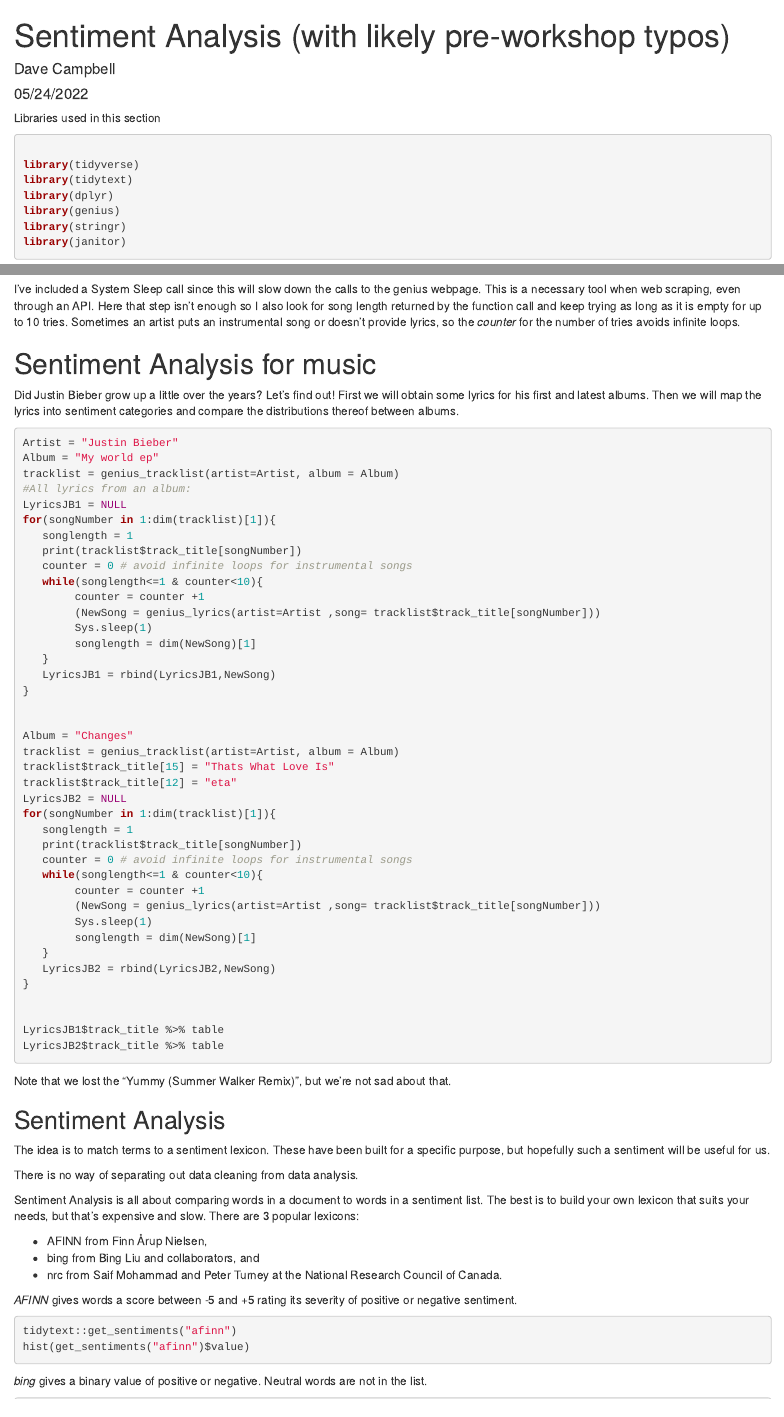
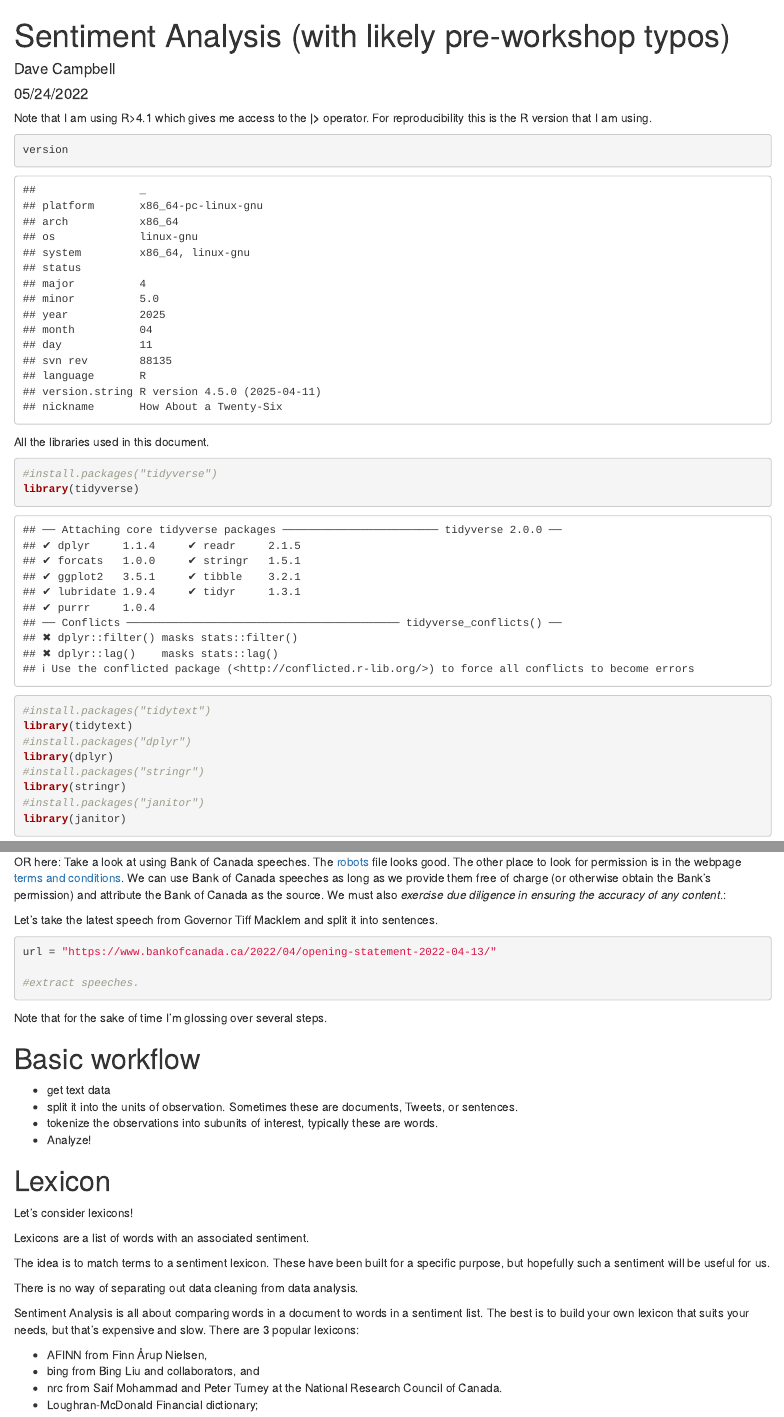
Before and after one commit to iamdavecampbell/tibble_house_on_the_prairie, an R Markdown document (Sentiment-Analysis.Rmd): the page in a window 1100 px wide, from its top, and a second part further down, joined at a grey line. Rendered offline with R 4.5, knitr and Pandoc, with nearby package versions; some code elsewhere in the file could not run offline.

Commit message:
remove deprecated libraries

````diff
--- a/Sentiment-Analysis.Rmd
+++ b/Sentiment-Analysis.Rmd
@@ -4,14 +4,22 @@ author: "Dave Campbell"
 date: "05/24/2022"
 ---
 
-Libraries used in this section
-```r
+Note that I am using R>4.1 which gives me access to the **|>** operator.  For reproducibility this is the R version that I am using.
+```{r}
+version
+```
 
+All the libraries used in this document.
+```{r}
+#install.packages("tidyverse")
 library(tidyverse)
+#install.packages("tidytext")
 library(tidytext)
+#install.packages("dplyr")
 library(dplyr)
-library(genius)
+#install.packages("stringr")
 library(stringr)
+#install.packages("janitor")
 library(janitor)
 
 ```
@@ -37,3 +45,7 @@ genius_tracklist(artist="The Clash", album = "London Calling")
 
 ```
 
+OR here:
+Take a look at using Bank of Canada speeches.  The [robots](https://www.bankofcanada.ca/robots.txt) file looks good.  The other place to look for permission is in the webpage [terms and conditions](https://www.bankofcanada.ca/terms/).   We can use Bank of Canada speeches as long as we provide them free of charge (or otherwise obtain the Bank's permission) and attribute the Bank of Canada as the source.  We must also _exercise due diligence in ensuring the accuracy of any content_.:
+
+Let's take the latest speech from Governor Tiff Macklem and split it into sentences.
@@ -41,7 +52,7 @@ Today we are interested in obtaining all lyrics from all songs on a album.  Note
 
 
-```r
+```{r}
+url = "https://www.bankofcanada.ca/2022/04/opening-statement-2022-04-13/"
 
-Artist = "Bob Dylan"
-Album = "Desire"
+#extract speeches.
 
@@ -51,6 +59,7 @@ Lyrics$track_title %>% table
 
 ```
 
+Note that for the sake of time I'm glossing over several steps.
 
-Some days it's better to loop over song titles to get song lyrics for the album.
+# Basic workflow
 
@@ -81,57 +66,14 @@ LyricsDesire$track_title %>% table
-I've included a System Sleep call since this will slow down the calls to the genius webpage.  This is a necessary tool when web scraping, even through an API.  Here that step isn't enough so I also look for song length returned by the function call and keep trying as long as it is empty for up to 10 tries.  Sometimes an artist puts an instrumental song or doesn't provide lyrics, so the _counter_ for the number of tries avoids infinite loops.
+- get text data
+- split it into the units of observation.  Sometimes these are documents, Tweets, or sentences.
+- tokenize the observations into subunits of interest, typically these are words.
+- Analyze!
 
 
+# Lexicon
 
-# Sentiment Analysis for music
+Let's consider lexicons!
 
-Did Justin Bieber grow up a little over the years?  Let's find out!  First we will obtain some lyrics for his first and latest albums.  Then we will map the lyrics into sentiment categories and compare the distributions thereof between albums.
-
-```r
-Artist = "Justin Bieber"
-Album = "My world ep"
-tracklist = genius_tracklist(artist=Artist, album = Album)
-#All lyrics from an album:
-LyricsJB1 = NULL
-for(songNumber in 1:dim(tracklist)[1]){
-   songlength = 1
-   print(tracklist$track_title[songNumber])
-   counter = 0 # avoid infinite loops for instrumental songs
-   while(songlength<=1 & counter<10){
-        counter = counter +1
-        (NewSong = genius_lyrics(artist=Artist ,song= tracklist$track_title[songNumber]))
-        Sys.sleep(1)
-        songlength = dim(NewSong)[1]
-   }
-   LyricsJB1 = rbind(LyricsJB1,NewSong)
-}
-
-
-Album = "Changes"
-tracklist = genius_tracklist(artist=Artist, album = Album)
-tracklist$track_title[15] = "Thats What Love Is"
-tracklist$track_title[12] = "eta"
-LyricsJB2 = NULL
-for(songNumber in 1:dim(tracklist)[1]){
-   songlength = 1
-   print(tracklist$track_title[songNumber])
-   counter = 0 # avoid infinite loops for instrumental songs
-   while(songlength<=1 & counter<10){
-        counter = counter +1
-        (NewSong = genius_lyrics(artist=Artist ,song= tracklist$track_title[songNumber]))
-        Sys.sleep(1)
-        songlength = dim(NewSong)[1]
-   }
-   LyricsJB2 = rbind(LyricsJB2,NewSong)
-}
-
-
-LyricsJB1$track_title %>% table
-LyricsJB2$track_title %>% table
-```
-
-Note that we lost the "Yummy (Summer Walker Remix)", but we're not sad about that.
-
-## Sentiment Analysis
+Lexicons are a list of words with an associated sentiment.
 
 The idea is to  match terms to a sentiment lexicon.  These have been built for a specific purpose, but hopefully such a sentiment will be useful for us.
 
@@ -142,5 +84,6 @@ Sentiment Analysis is all about comparing words in a document to words in a sent
 - AFINN from Finn Årup Nielsen,
 - bing from Bing Liu and collaborators, and
 - nrc from Saif Mohammad and Peter Turney at the National Research Council of Canada.
+- Loughran-McDonald Financial dictionary;
 
 _AFINN_ gives words a score between -5 and +5 rating its severity of positive or negative sentiment.
````
Also changed, not shown: Sentiment-Analysis.Rmd (87 more changed lines).
